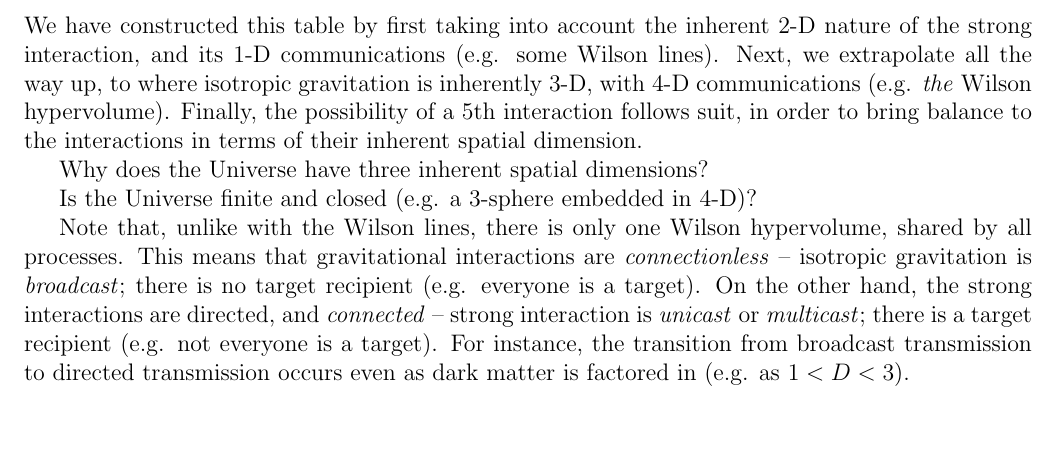
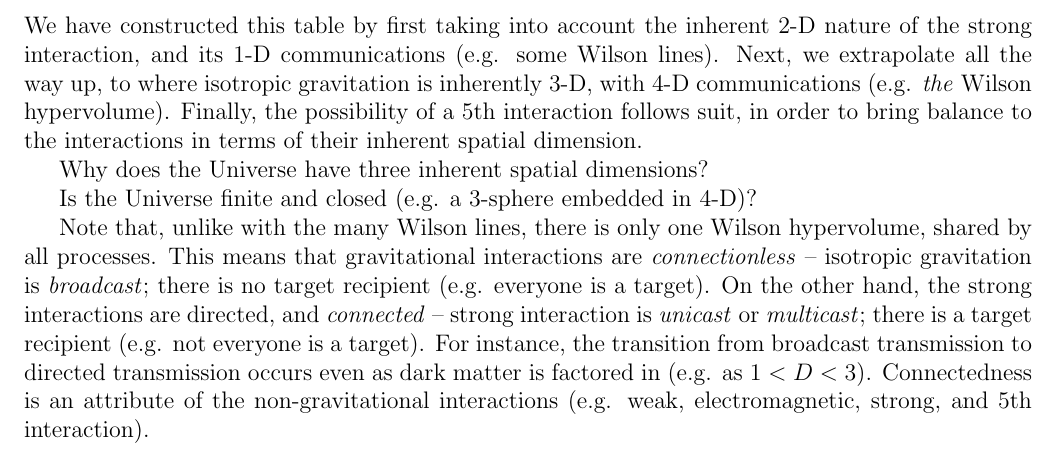
Before and after one commit to sjhalayka/papers, a LaTeX paper (anisotropic gravitation/bezier_escape.tex): part of page 6 of 8, cut so that both start at the same text, the shorter picture padded with empty space. Compiled offline with pdfLaTeX.

Commit message:
Add files via upload

```diff
--- a/anisotropic gravitation/bezier_escape.tex
+++ b/anisotropic gravitation/bezier_escape.tex
@@ -298,12 +298,11 @@ Why does the Universe have three inherent spatial dimensions?
 
 Is the Universe finite and closed (e.g. a 3-sphere embedded in 4-D)?
 
-Note that, unlike with the Wilson lines, there is only one Wilson hypervolume, shared by all processes.
+Note that, unlike with the many Wilson lines, there is only one Wilson hypervolume, shared by all processes.
 This means that gravitational interactions are {\textit{connectionless}} -- isotropic gravitation is {\textit{broadcast}}; there is no target recipient (e.g. everyone is a target).
 On the other hand, the strong interactions are directed, and {\textit{connected}} -- strong interaction is {\textit{unicast}} or {\textit{multicast}}; there is a target recipient (e.g. not everyone is a target).
 For instance, the transition from broadcast transmission to directed transmission occurs even as dark matter is factored in (e.g. as $1 < D < 3$).
-
-
+Connectedness is an attribute of the non-gravitational interactions (e.g. weak, electromagnetic, strong, and 5th interaction).
 
 
 
```
Also changed, not shown: anisotropic gravitation/bezier_escape.pdf.
